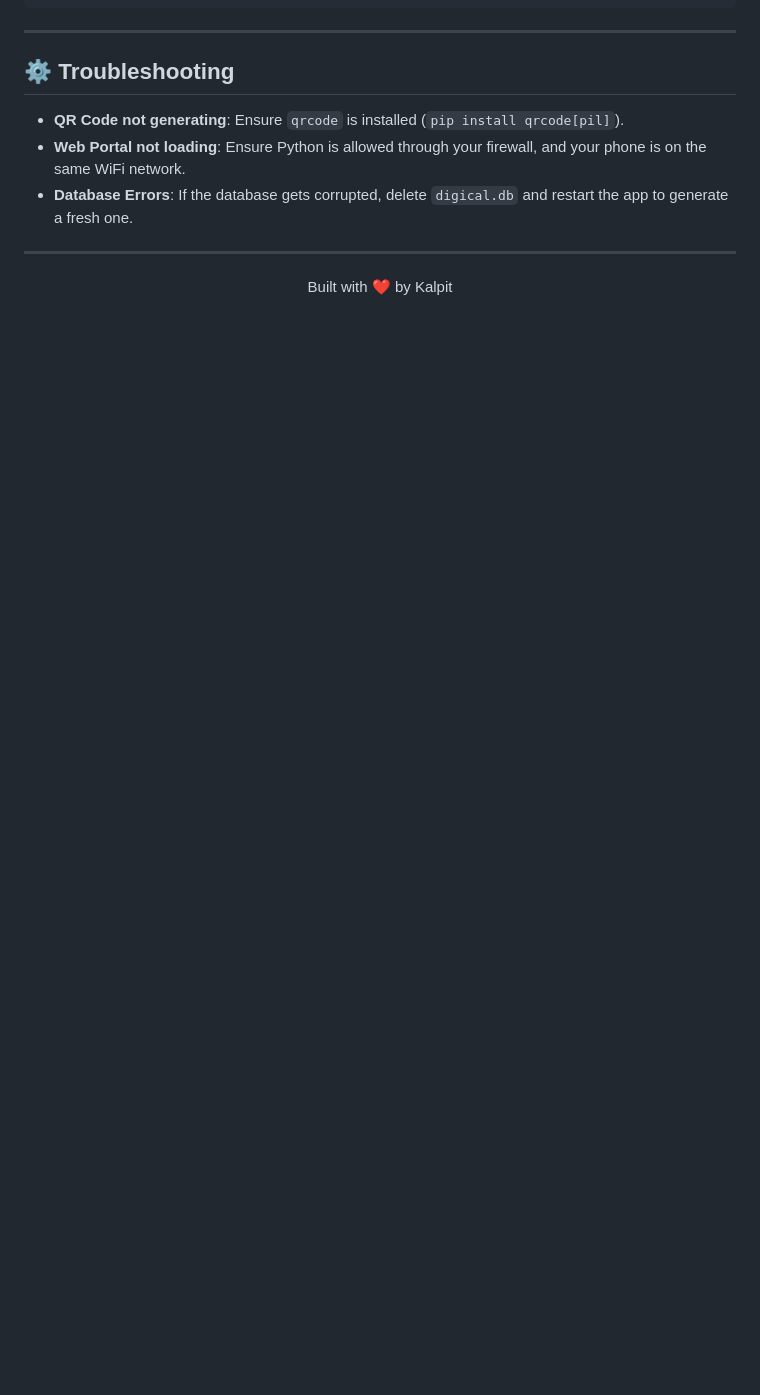
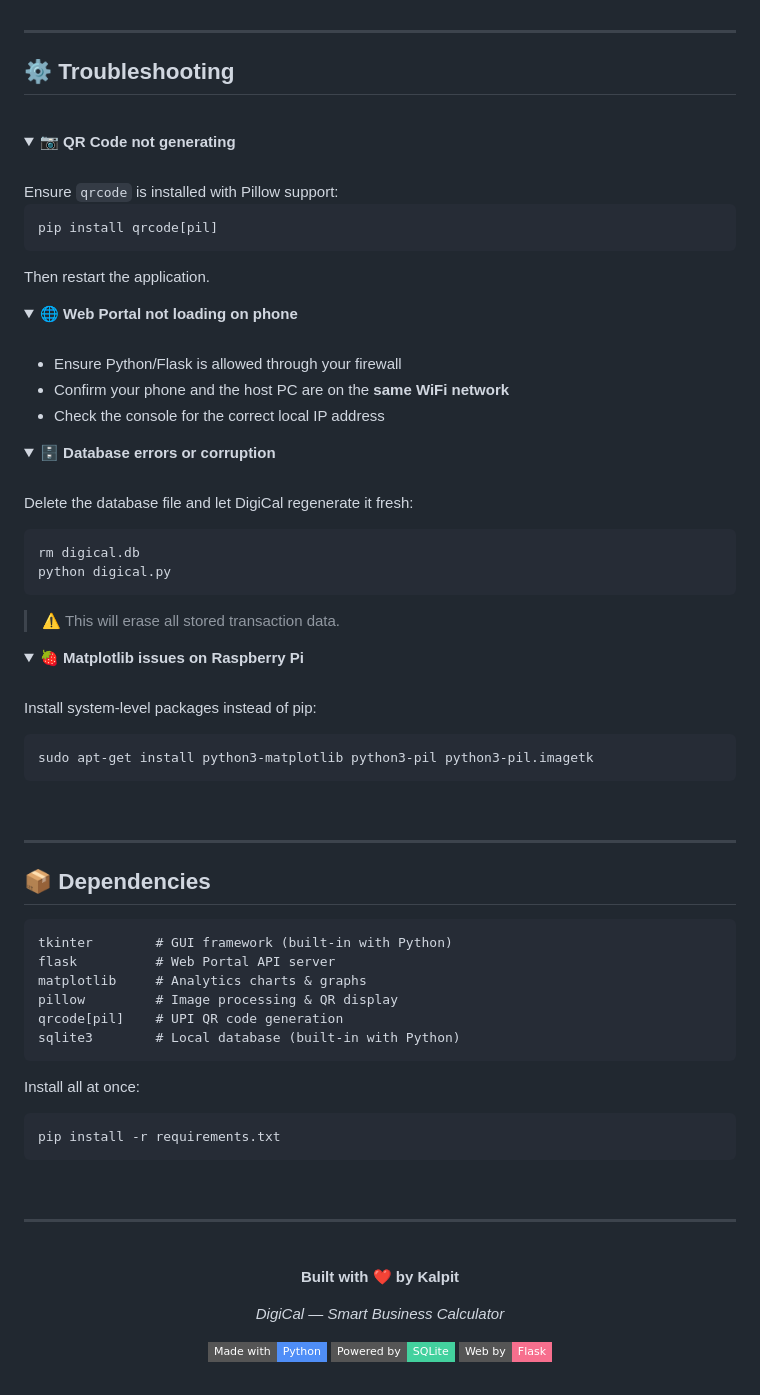
Before and after one commit to kalpit118/digical, a Markdown page: README.md, the part around one of its changes. GitHub-like rendering; folded sections open; badges without logos; blank space fills up the shorter version.

````diff
--- a/README.md
+++ b/README.md
@@ -141,12 +207,90 @@ DigiCal/
 
 ## ⚙️ Troubleshooting
 
-- **QR Code not generating**: Ensure `qrcode` is installed (`pip install qrcode[pil]`).
-- **Web Portal not loading**: Ensure Python is allowed through your firewall, and your phone is on the same WiFi network.
-- **Database Errors**: If the database gets corrupted, delete `digical.db` and restart the app to generate a fresh one.
+<br/>
+
+<details>
+<summary><b>📷 QR Code not generating</b></summary>
+<br/>
+Ensure <code>qrcode</code> is installed with Pillow support:
+
+```bash
+pip install qrcode[pil]
+```
+
+Then restart the application.
+</details>
+
+<details>
+<summary><b>🌐 Web Portal not loading on phone</b></summary>
+<br/>
+
+- Ensure Python/Flask is allowed through your firewall
+- Confirm your phone and the host PC are on the **same WiFi network**
+- Check the console for the correct local IP address
+</details>
+
+<details>
+<summary><b>🗄️ Database errors or corruption</b></summary>
+<br/>
+
+Delete the database file and let DigiCal regenerate it fresh:
+
+```bash
+rm digical.db
+python digical.py
+```
+
+> ⚠️ This will erase all stored transaction data.
+</details>
+
+<details>
+<summary><b>🍓 Matplotlib issues on Raspberry Pi</b></summary>
+<br/>
+
+Install system-level packages instead of pip:
+
+```bash
+sudo apt-get install python3-matplotlib python3-pil python3-pil.imagetk
+```
+</details>
+
+<br/>
+
+---
+
+## 📦 Dependencies
+
+```
+tkinter        # GUI framework (built-in with Python)
+flask          # Web Portal API server
+matplotlib     # Analytics charts & graphs
+pillow         # Image processing & QR display
+qrcode[pil]    # UPI QR code generation
+sqlite3        # Local database (built-in with Python)
+```
+
+Install all at once:
+```bash
+pip install -r requirements.txt
+```
+
+<br/>
 
 ---
 
 <div align="center">
-  <p>Built with ❤️ by Kalpit</p>
+
+<br/>
+
+**Built with ❤️ by Kalpit**
+
+*DigiCal — Smart Business Calculator*
+
+[![Made with Python](https://img.shields.io/badge/Made%20with-Python-4f8ef7?style=flat-square&logo=python&logoColor=white)](https://www.python.org/)
+[![Powered by SQLite](https://img.shields.io/badge/Powered%20by-SQLite-43d19e?style=flat-square&logo=sqlite&logoColor=white)](https://www.sqlite.org/)
+[![Web by Flask](https://img.shields.io/badge/Web%20by-Flask-f76f8e?style=flat-square&logo=flask&logoColor=white)](https://flask.palletsprojects.com/)
+
+<br/>
+
 </div>
````
Also changed, not shown: other parts of README.md (+163 -97 lines).
